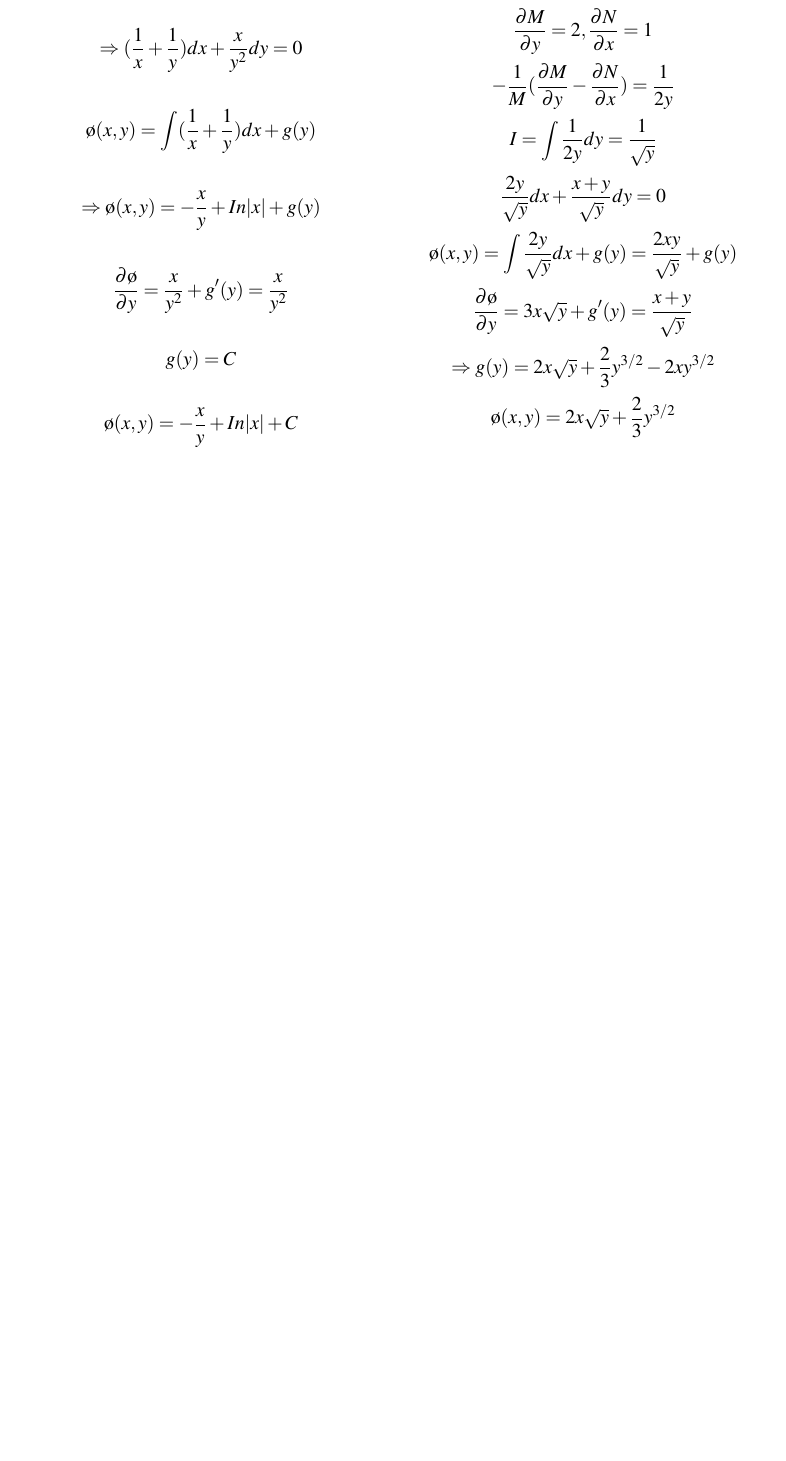
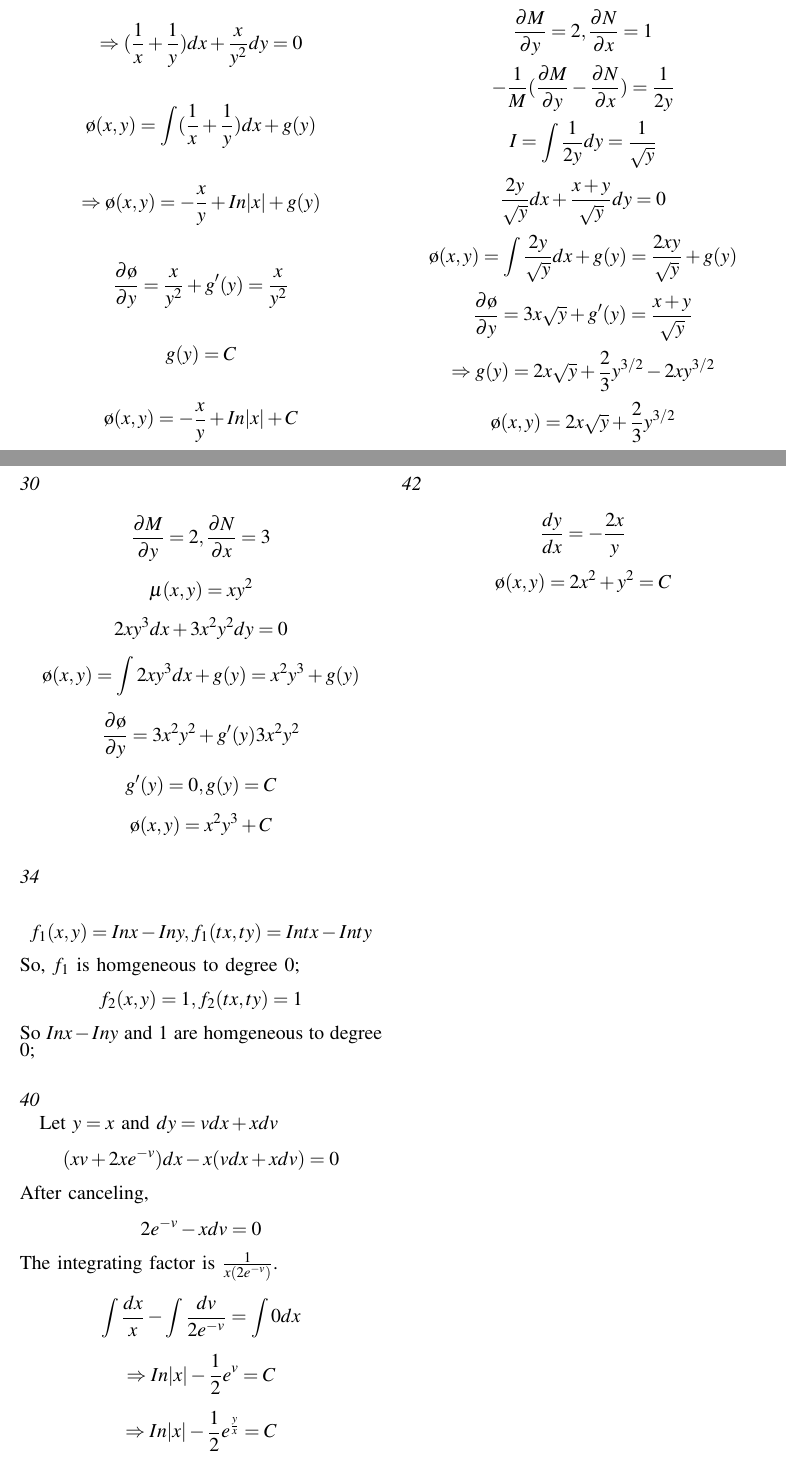
Before and after one commit to MasterchiefCC/Math33B, a LaTeX problem sheet (homework3/HW3.tex): part of the page before the commit and two parts of pages 1 and 2 of 2 after it, the two joined at a grey line, cut so that both start at the same text, the shorter picture padded with empty space. Compiled offline with pdfLaTeX.

Commit message:
update homework 3

```diff
--- a/homework3/HW3.tex
+++ b/homework3/HW3.tex
@@ -57,5 +57,33 @@
     $$\Rightarrow g(y)=2x\sqrt{y}+\frac{2}{3}y^{3/2}-2xy^{3/2}$$
     $$\o(x,y)=2x\sqrt{y}+\frac{2}{3}y^{3/2}$$
 
+    \subsection*{30}
+    $$\frac{\partial M}{\partial y}=2, \frac{\partial N}{\partial x}=3$$
+    $$\mu(x,y)=xy^2$$
+    $$2xy^3dx+3x^2y^2dy=0$$
+    $$\o(x,y)=\int 2xy^3 dx+g(y)=x^2y^3+g(y)$$
+    $$\frac{\partial \o}{\partial y}=3x^2y^2+g'(y)3x^2y^2$$
+    $$g'(y)=0, g(y)=C$$
+    $$\o(x,y)=x^2y^3+C$$
 
+    \subsection*{34}
+    $$f_1(x,y)=Inx-Iny, f_1(tx,ty)=Intx-Inty$$
+    So, $f_1$ is homgeneous to degree 0;
+    $$f_2(x,y)=1, f_2(tx, ty)=1$$
+    So $Inx-Iny$ and $1$ are homgeneous to degree 0;
+
+    \subsection*{40}
+    Let $y=x$ and $dy=vdx+xdv$
+    $$(xv+2xe^{-v})dx-x(vdx+xdv)=0$$
+    After canceling,
+    $$2e^{-v}-xdv=0$$
+    The integrating factor is $\frac{1}{x(2e^{-v})}$.
+    $$\int \frac{dx}{x}-\int \frac{dv}{2e^{-v}}=\int 0 dx$$
+    $$\Rightarrow In|x|-\frac{1}{2}e^v=C$$
+    $$\Rightarrow In|x|-\frac{1}{2}e^\frac{y}{x}=C$$
+
+    \subsection*{42}
+    $$\frac{dy}{dx}=-\frac{2x}{y}$$
+    $$\o(x,y)=2x^2+y^2=C$$
+    \vspace{6cm}
 \end{document}
```
Also changed, not shown: homework3/HW3.pdf, 2 other files.
